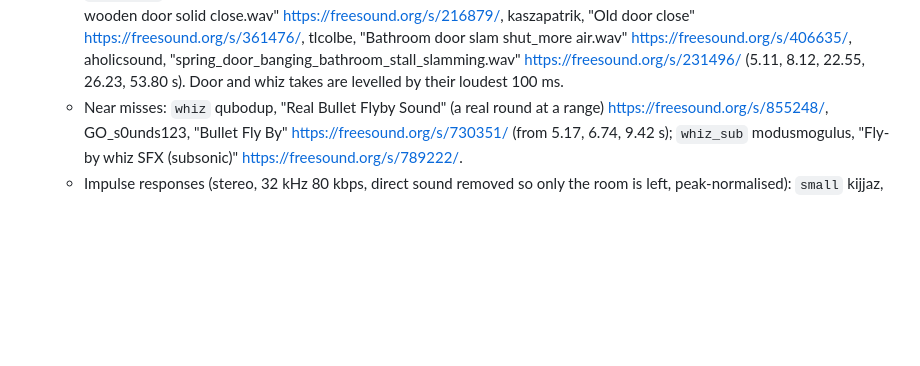
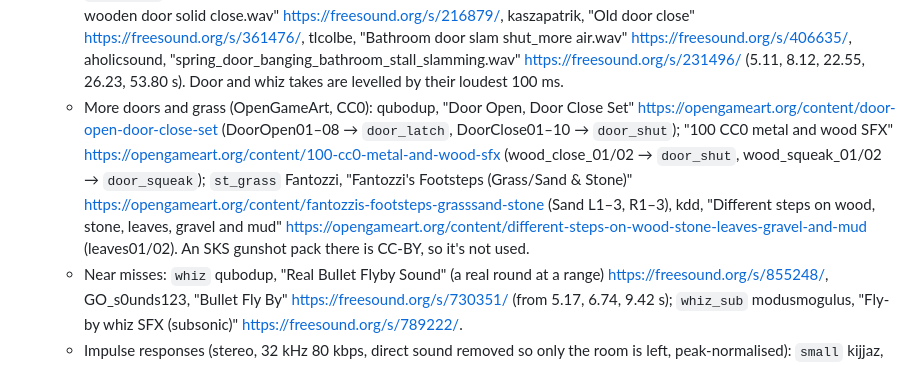
Before and after one commit to WH173-0U7/CQB-2D, a Markdown page: CLAUDE.md, the part around one of its changes. Rendered like a GitHub page; blank space fills up the shorter version.

Commit message:
CLAUDE.md: door creak, grass steps, OpenGameArt CC0 sources
Co-Authored-By: Claude Opus 5.5 <noreply@anthropic.com>
Claude-Session: https://claude.ai/code/session_015cguFcFcnZrEaiJc8j9fiB

```diff
--- a/CLAUDE.md
+++ b/CLAUDE.md
@@ -254,6 +254,7 @@ Doorways with physics hinge leaves, pushed by bodies with torque. Each leaf's sw
   - Takes are screened for voice-like pitched sound (a steady 75-400 Hz tone, as from a voice, hum or breathing in the background) and dropped: that removed the "Rustle of rough fabric" takes (a low hum), two carpet-boot takes and a squeaky door creak that sounded like voices.
   - Casings: `case_hard` GryffDavid, "Bouncing Shell Casings (Various Sizes)" (range brass on tile) https://freesound.org/s/318964/ (7 takes), GrayJoy, "Brass bullet shell casing drop onto concrete, multiple takes" https://freesound.org/s/210102/ (6 takes); `case_wood` Danwardvs, ".30 Shell Bouncing" https://freesound.org/s/205126/ (5 takes).
   - Doors: `door_creak` BennettFilmTeacher, "Creaking Door" https://freesound.org/s/473794/ (from 0.30 s), rambler52, "Heavy Door Creaking_05.wav" https://freesound.org/s/455324/ (from 1.80 s); `door_latch` HenKonen, "Door, light, with latch (2)" https://freesound.org/s/757195/, hugogoggin, "Door Creak" https://freesound.org/s/503305/ (9.97 s); `door_shut` chewiesmissus, "WoodDoorCloseLatch.wav" https://freesound.org/s/213404/, CastIronCarousel, "squeaky wooden door solid close.wav" https://freesound.org/s/216879/, kaszapatrik, "Old door close" https://freesound.org/s/361476/, tlcolbe, "Bathroom door slam shut_more air.wav" https://freesound.org/s/406635/, aholicsound, "spring_door_banging_bathroom_stall_slamming.wav" https://freesound.org/s/231496/ (5.11, 8.12, 22.55, 26.23, 53.80 s). Door and whiz takes are levelled by their loudest 100 ms.
+  - More doors and grass (OpenGameArt, CC0): qubodup, "Door Open, Door Close Set" https://opengameart.org/content/door-open-door-close-set (DoorOpen01–08 → `door_latch`, DoorClose01–10 → `door_shut`); "100 CC0 metal and wood SFX" https://opengameart.org/content/100-cc0-metal-and-wood-sfx (wood_close_01/02 → `door_shut`, wood_squeak_01/02 → `door_squeak`); `st_grass` Fantozzi, "Fantozzi's Footsteps (Grass/Sand & Stone)" https://opengameart.org/content/fantozzis-footsteps-grasssand-stone (Sand L1–3, R1–3), kdd, "Different steps on wood, stone, leaves, gravel and mud" https://opengameart.org/content/different-steps-on-wood-stone-leaves-gravel-and-mud (leaves01/02). An SKS gunshot pack there is CC-BY, so it's not used.
   - Near misses: `whiz` qubodup, "Real Bullet Flyby Sound" (a real round at a range) https://freesound.org/s/855248/, GO_s0unds123, "Bullet Fly By" https://freesound.org/s/730351/ (from 5.17, 6.74, 9.42 s); `whiz_sub` modusmogulus, "Fly-by whiz SFX (subsonic)" https://freesound.org/s/789222/.
   - Impulse responses (stereo, 32 kHz 80 kbps, direct sound removed so only the room is left, peak-normalised): `small` kijjaz, "20141025 Kijjaz - IR New Office 01.aiff" https://freesound.org/s/252847/; `tile` Nox_Sound, "IR_Bathroom_Stereo.wav" https://freesound.org/s/585741/; `hall` Hal9000, "Impulsional Response Tànger Building Hall" https://freesound.org/s/393915/ (from 10.17 s); `out` newlocknew, "IR_Residential Area.5-Storey Residential Buildings 2_EM" https://freesound.org/s/816877/.
 - Gear (`SND.gear`, `sfxGear` from `gearStep` along the equip progress, `sfxGrab` when loot is grabbed or a bot scoops a mag): mag into a chest pouch (`g_mag`, then the flap `g_velcro`); helmet: unclip and old one off (only if there was one), new one on (`g_helmet`), chin strap (`g_buckle`); plate: flap open, old plate out (`g_cloth`), new one slid in (`g_cloth`) and seated (`soft`), flap shut. For you, bots and the ally.
```
Also changed, not shown: other parts of CLAUDE.md (+2 -2 lines).
